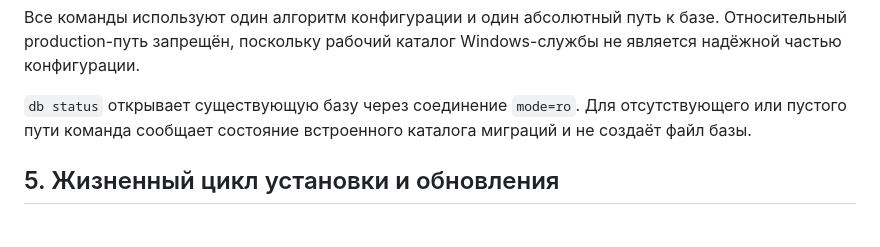
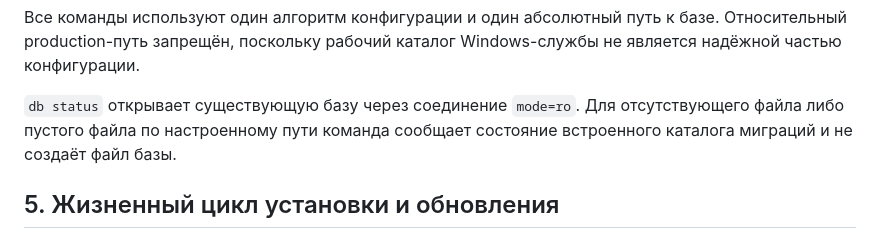
Before and after one commit to IvanSaratov/ikc_admin_panel, a Markdown page: docs/architecture/2026-07-14-sqlite-storage-and-migrations.md, the part around the change. GitHub-like rendering.

```diff
--- a/docs/architecture/2026-07-14-sqlite-storage-and-migrations.md
+++ b/docs/architecture/2026-07-14-sqlite-storage-and-migrations.md
@@ -122,8 +122,8 @@ SQLite-aware механизм, например backup API или `VACUUM INTO`.
 не является надёжной частью конфигурации.
 
 `db status` открывает существующую базу через соединение `mode=ro`. Для
-отсутствующего или пустого пути команда сообщает состояние встроенного каталога
-миграций и не создаёт файл базы.
+отсутствующего файла либо пустого файла по настроенному пути команда сообщает
+состояние встроенного каталога миграций и не создаёт файл базы.
 
 ## 5. Жизненный цикл установки и обновления
 
```
Also changed, not shown: README.md (+8 -4 lines).
